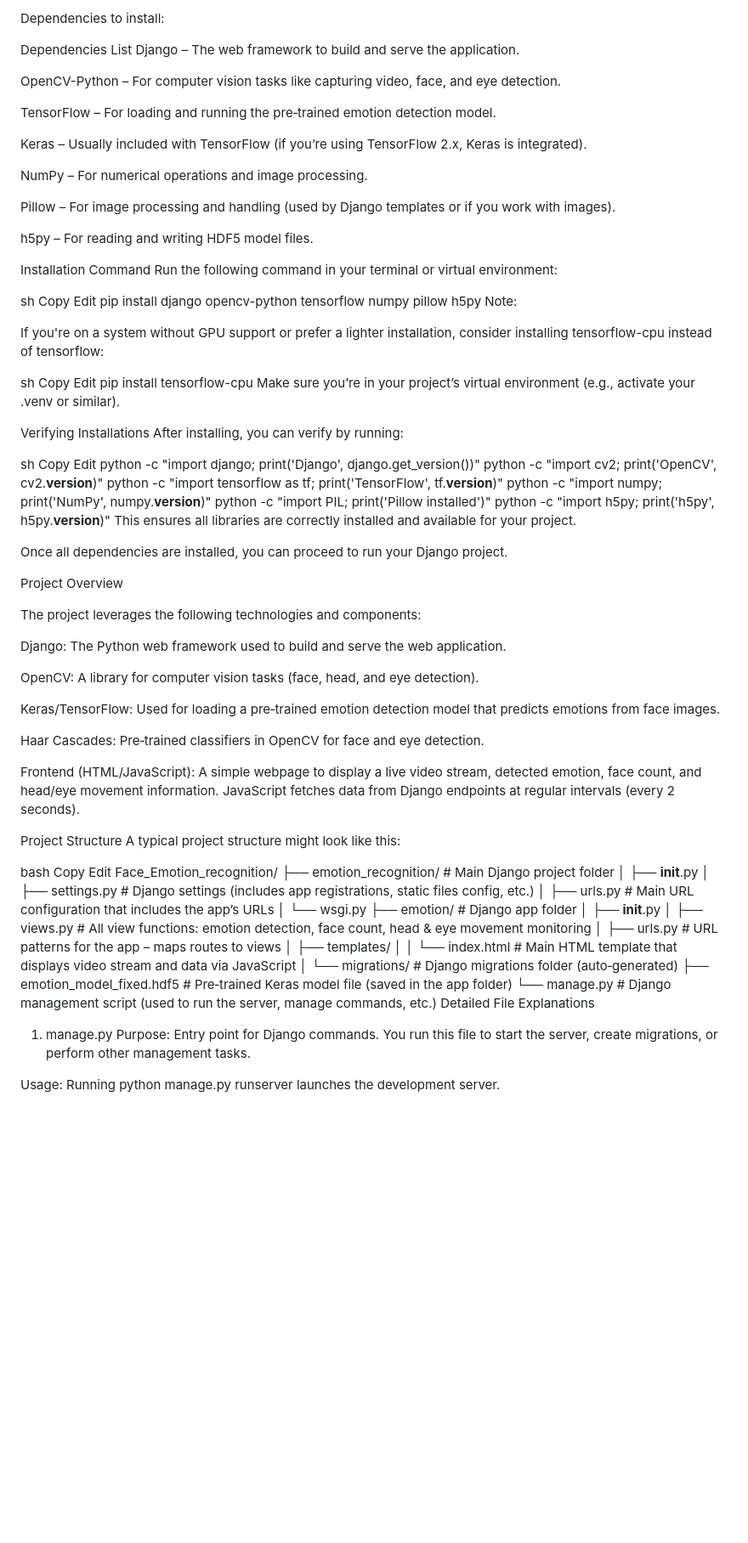
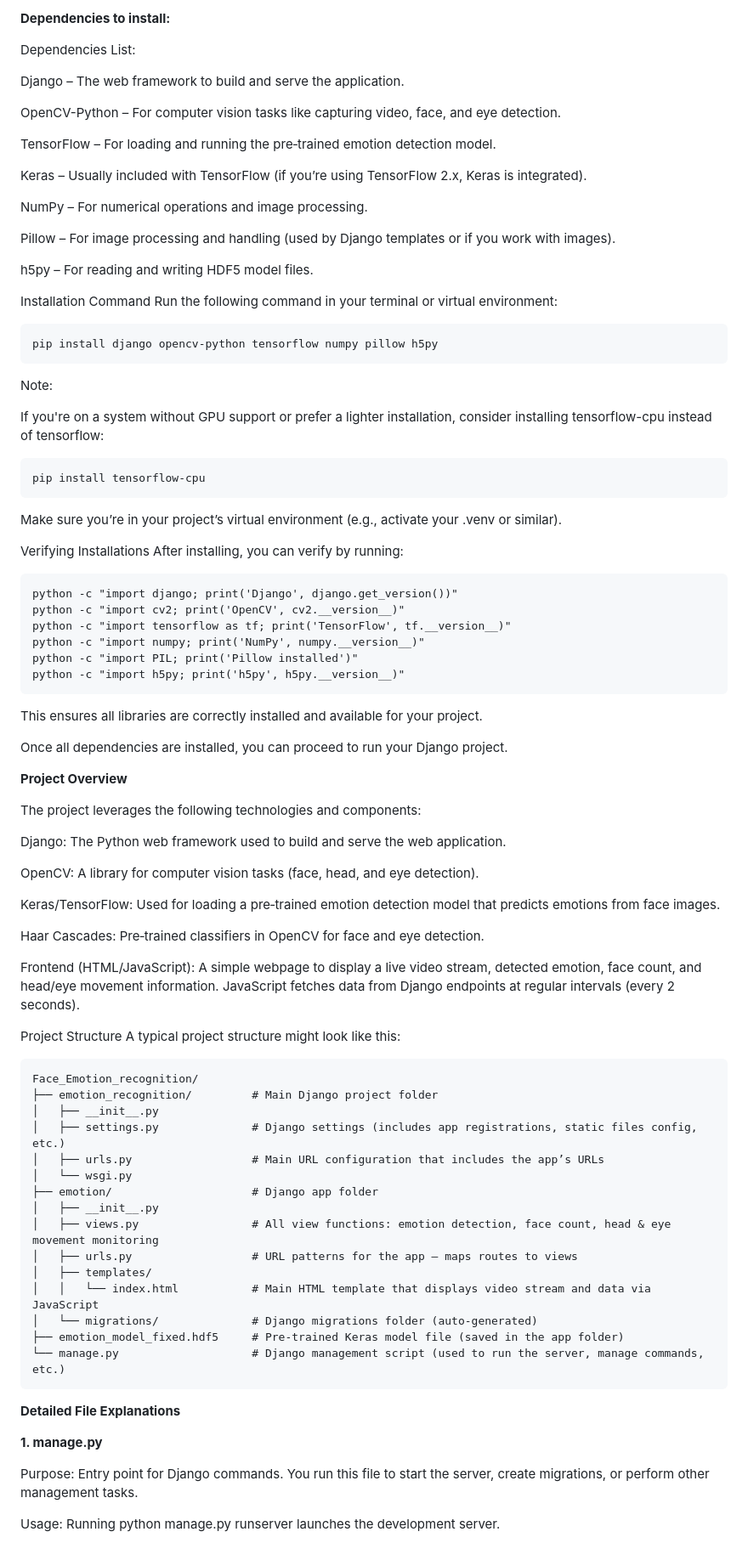
Before and after one commit to MohanraajiGridDynamics/Facial_Emotion_detection, a Markdown page: readme.md, the part around the change printed below. Shown: that part at 85% size. Drawn GitHub-style; blank space fills up the shorter version.

`````diff
--- a/readme.md
+++ b/readme.md
@@ -1,6 +1,7 @@
-Dependencies to install:
+**Dependencies to install:**
 
-Dependencies List
+Dependencies List:
+
 Django – The web framework to build and serve the application.
 
 OpenCV-Python – For computer vision tasks like capturing video, face, and eye detection.
@@ -18,39 +19,39 @@ h5py – For reading and writing HDF5 model files.
 Installation Command
 Run the following command in your terminal or virtual environment:
 
-sh
-Copy
-Edit
+````
 pip install django opencv-python tensorflow numpy pillow h5py
+````
+
 Note:
 
 If you're on a system without GPU support or prefer a lighter installation, consider installing tensorflow-cpu instead of tensorflow:
 
-sh
-Copy
-Edit
+````
 pip install tensorflow-cpu
+````
+
 Make sure you’re in your project’s virtual environment (e.g., activate your .venv or similar).
 
 Verifying Installations
 After installing, you can verify by running:
 
-sh
-Copy
-Edit
+````
 python -c "import django; print('Django', django.get_version())"
 python -c "import cv2; print('OpenCV', cv2.__version__)"
 python -c "import tensorflow as tf; print('TensorFlow', tf.__version__)"
 python -c "import numpy; print('NumPy', numpy.__version__)"
 python -c "import PIL; print('Pillow installed')"
 python -c "import h5py; print('h5py', h5py.__version__)"
+````
+
 This ensures all libraries are correctly installed and available for your project.
 
 Once all dependencies are installed, you can proceed to run your Django project.
 
 
 
-Project Overview
+**Project Overview**
 
 
 
@@ -74,9 +75,7 @@ A simple webpage to display a live video stream, detected emotion, face count, a
 Project Structure
 A typical project structure might look like this:
 
-bash
-Copy
-Edit
+````
 Face_Emotion_recognition/
 ├── emotion_recognition/         # Main Django project folder
 │   ├── __init__.py
@@ -92,8 +91,12 @@ Face_Emotion_recognition/
 │   └── migrations/              # Django migrations folder (auto‑generated)
 ├── emotion_model_fixed.hdf5     # Pre‑trained Keras model file (saved in the app folder)
 └── manage.py                    # Django management script (used to run the server, manage commands, etc.)
-Detailed File Explanations
-1. manage.py
+````
+
+**Detailed File Explanations**
+
+**1. manage.py**
+
 Purpose:
 Entry point for Django commands. You run this file to start the server, create migrations, or perform other management tasks.
 
`````
Also changed, not shown: other parts of readme.md (+56 -57 lines).
